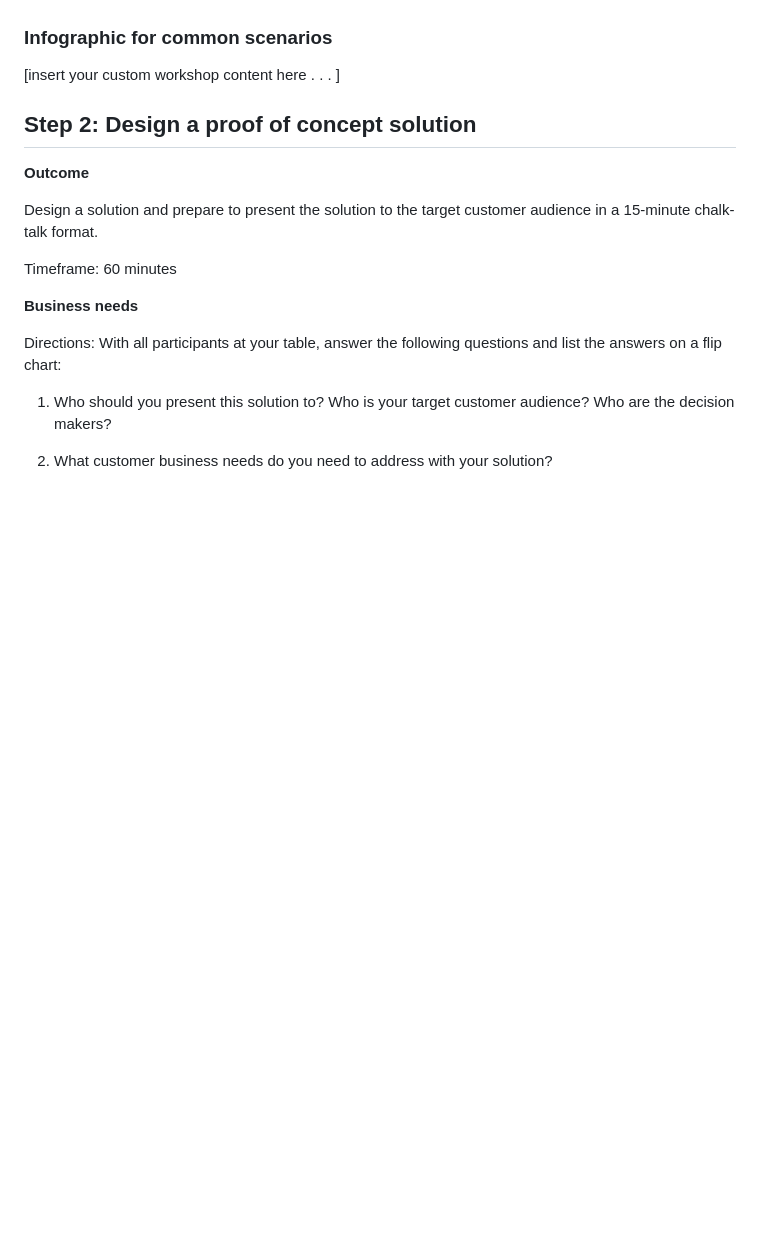
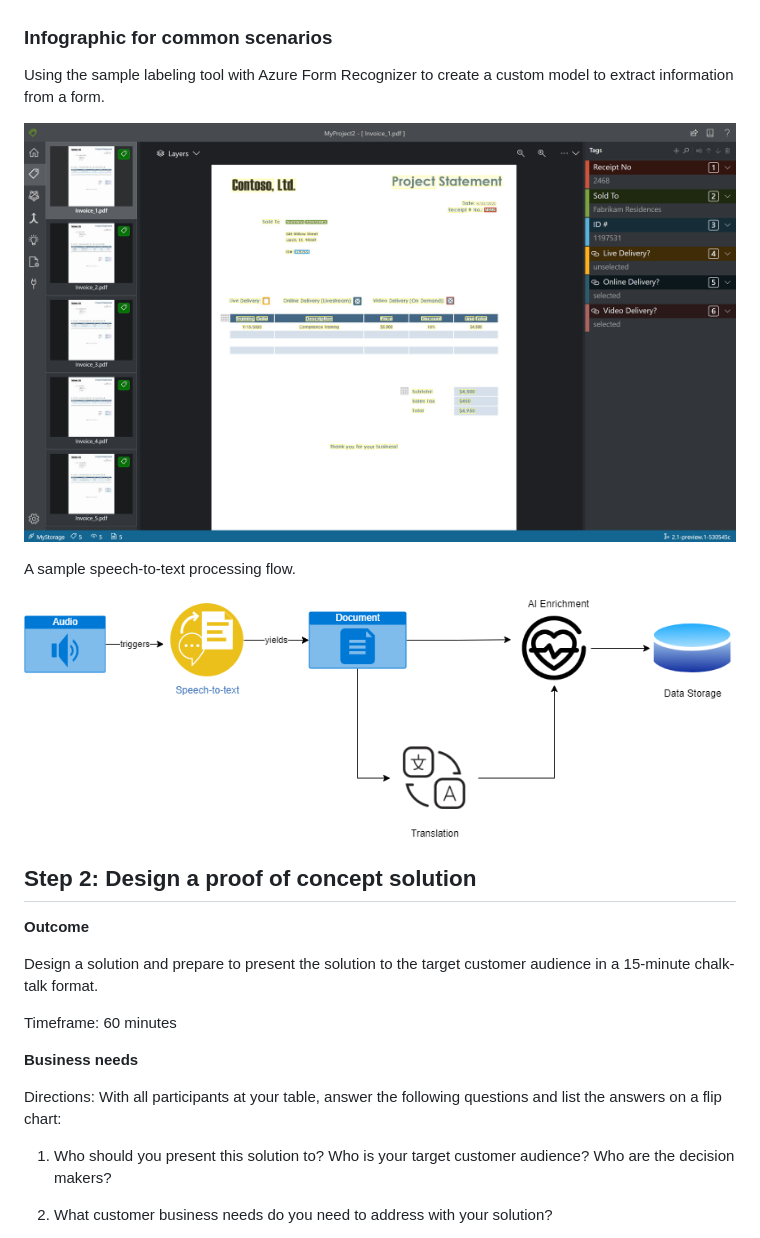
Before and after one commit to solliancenet/Solliance_AI_Led_business_process_automation, a Markdown page: Whiteboard design session/WDS student guide - AI-led business process automation.md, the part around the change printed below. GitHub-like rendering; pictures changed too: Whiteboard design session/media/formsrecognizer-sample-labeling-tool.png (added), Whiteboard design session/media/speech-to-text-processing.png (added); blank space fills up the shorter version.

Commit message:
Start of the Student WDS

```diff
--- a/Whiteboard design session/WDS student guide - AI-led business process automation.md
+++ b/Whiteboard design session/WDS student guide - AI-led business process automation.md
@@ -81,7 +92,13 @@ Directions: With all participants in the session, the facilitator/SME presents a
 
 ### Infographic for common scenarios
 
-\[insert your custom workshop content here . . . \]
+Using the sample labeling tool with Azure Form Recognizer to create a custom model to extract information from a form.
+
+![The user interface of the sample labeling tool displays with and image of a form. The form has multiple fields highlighted. Details of the highlighted fields are displayed in the right blade along with their value extracted from the form.](media/formsrecognizer-sample-labeling-tool.png "Sample labeling tool")
+
+A sample speech-to-text processing flow.
+
+![A flowchart demonstrating audio triggering a speech-to-text activity to yield a document that can be translated and enriched using AI. The results of the processing to be stored in a data storage solution.](media/speech-to-text-processing.png "Speech-to-text sample flow")
 
 ## Step 2: Design a proof of concept solution
 
```
Also changed, not shown: other parts of Whiteboard design session/WDS student guide - AI-led business process automation.md (+17 -6 lines), 1 other file.
